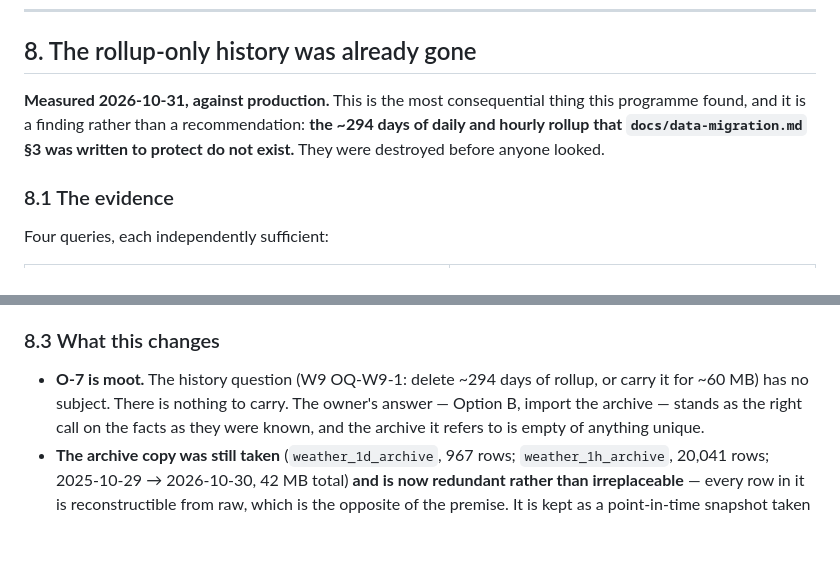
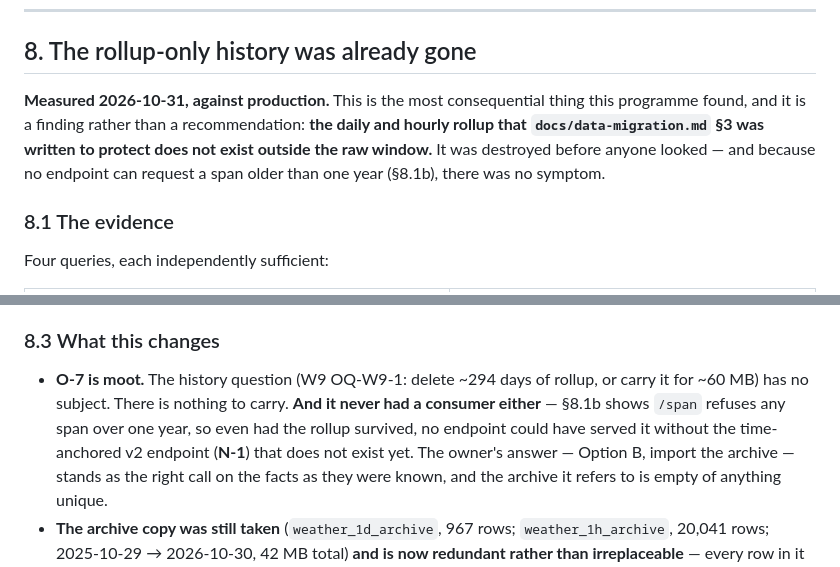
Before and after one commit to chrissnell/modernweather, a Markdown page: docs/reconciliation.md, 2 parts joined by grey strips. GitHub-like rendering; blank space fills up the shorter version.

```diff
--- a/docs/reconciliation.md
+++ b/docs/reconciliation.md
@@ -1908,9 +1908,10 @@ with a $35 box and a config change, independently and in either order.
 ## 8. The rollup-only history was already gone
 
 **Measured 2026-10-31, against production.** This is the most consequential thing this programme
-found, and it is a finding rather than a recommendation: **the ~294 days of daily and hourly rollup
-that `docs/data-migration.md` §3 was written to protect do not exist.** They were destroyed before
-anyone looked.
+found, and it is a finding rather than a recommendation: **the daily and hourly rollup that
+`docs/data-migration.md` §3 was written to protect does not exist outside the raw window.** It was
+destroyed before anyone looked — and because no endpoint can request a span older than one year
+(§8.1b), there was no symptom.
 
 ### 8.1 The evidence
 
@@ -1966,7 +2021,9 @@ nothing.**
 ### 8.3 What this changes
 
 - **O-7 is moot.** The history question (W9 OQ-W9-1: delete ~294 days of rollup, or carry it for
-  ~60 MB) has no subject. There is nothing to carry. The owner's answer — Option B, import the
+  ~60 MB) has no subject. There is nothing to carry. **And it never had a consumer either** — §8.1b
+  shows `/span` refuses any span over one year, so even had the rollup survived, no endpoint could
+  have served it without the time-anchored v2 endpoint (**N-1**) that does not exist yet. The owner's answer — Option B, import the
   archive — stands as the right call on the facts as they were known, and the archive it refers to is
   empty of anything unique.
 - **The archive copy was still taken** (`weather_1d_archive`, 967 rows; `weather_1h_archive`, 20,041
```
Also changed, not shown: other parts of docs/reconciliation.md (+56 -2 lines), docs/DESIGN.md (+1 -1 lines).
